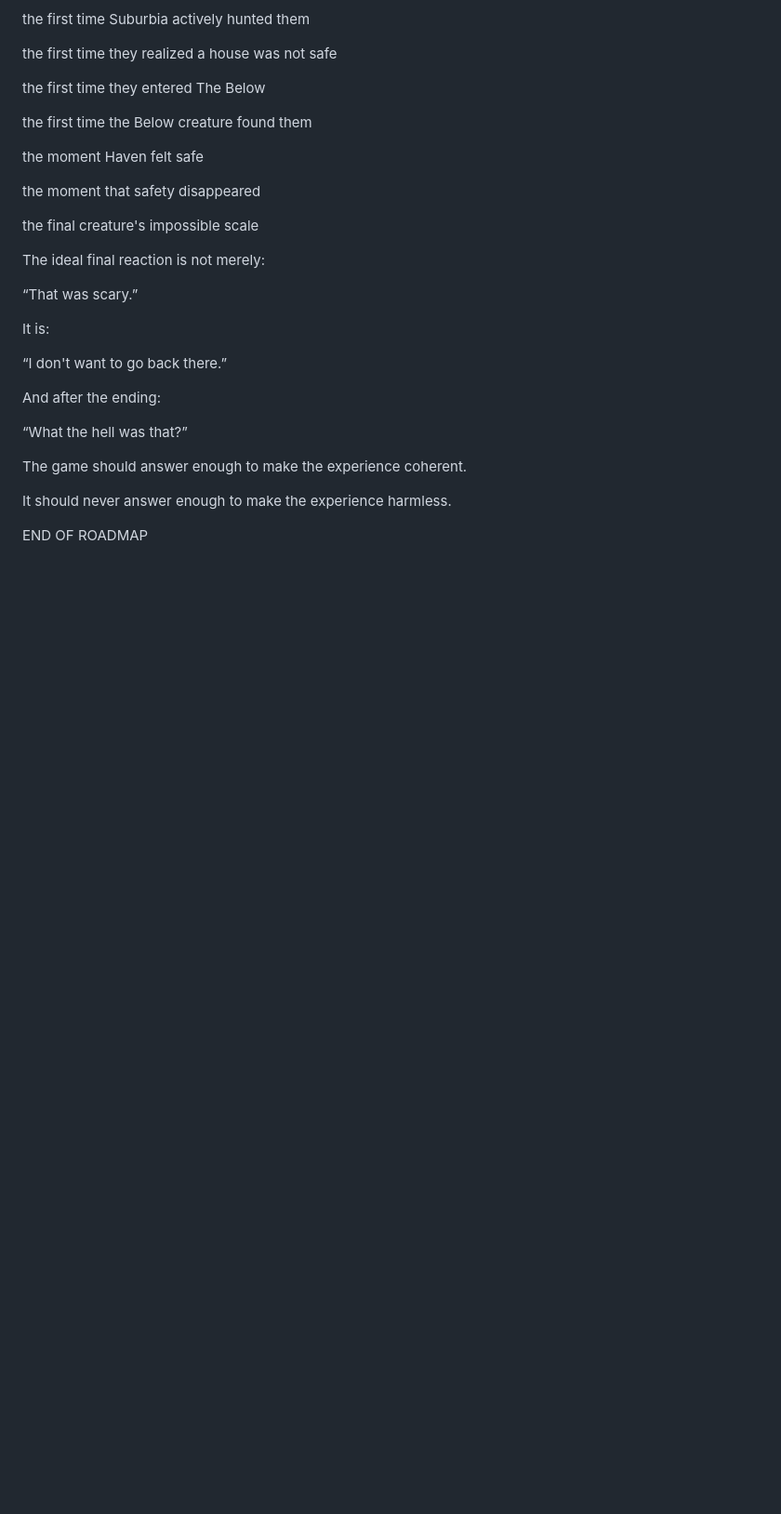
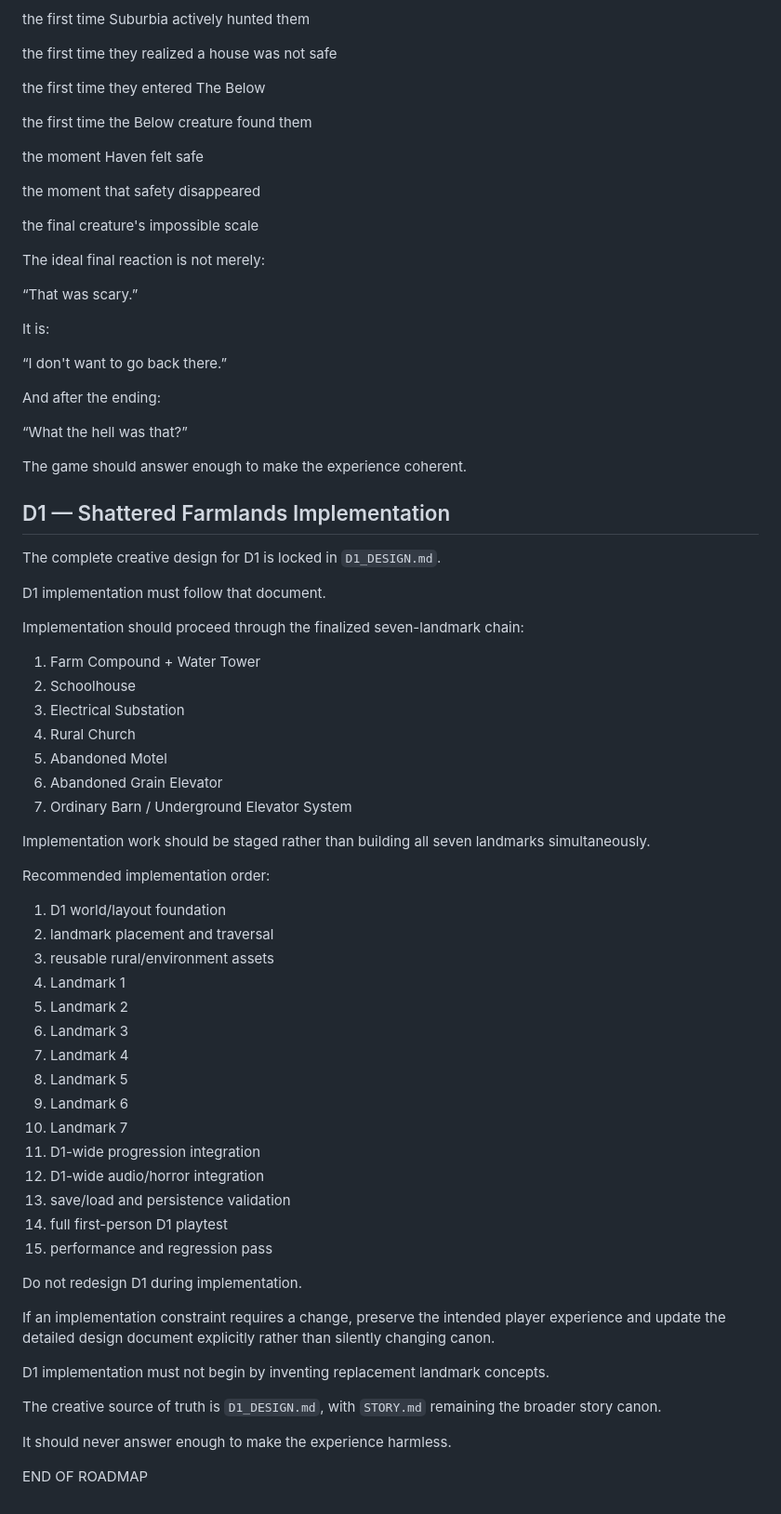
Before and after one commit to GRothIsMonkey/WhereItIsnt, a Markdown page: ROADMAP.md, the part around the change. Shown at 93% size. Rendered like a GitHub page; blank space fills up the shorter version.

```diff
--- a/ROADMAP.md
+++ b/ROADMAP.md
@@ -3145,6 +3145,50 @@ And after the ending:
 “What the hell was that?”
 
 The game should answer enough to make the experience coherent.
+## D1 — Shattered Farmlands Implementation
+
+The complete creative design for D1 is locked in `D1_DESIGN.md`.
+
+D1 implementation must follow that document.
+
+Implementation should proceed through the finalized seven-landmark chain:
+
+1. Farm Compound + Water Tower
+2. Schoolhouse
+3. Electrical Substation
+4. Rural Church
+5. Abandoned Motel
+6. Abandoned Grain Elevator
+7. Ordinary Barn / Underground Elevator System
+
+Implementation work should be staged rather than building all seven landmarks simultaneously.
+
+Recommended implementation order:
+
+1. D1 world/layout foundation
+2. landmark placement and traversal
+3. reusable rural/environment assets
+4. Landmark 1
+5. Landmark 2
+6. Landmark 3
+7. Landmark 4
+8. Landmark 5
+9. Landmark 6
+10. Landmark 7
+11. D1-wide progression integration
+12. D1-wide audio/horror integration
+13. save/load and persistence validation
+14. full first-person D1 playtest
+15. performance and regression pass
+
+Do not redesign D1 during implementation.
+
+If an implementation constraint requires a change, preserve the intended player experience and update the detailed design document explicitly rather than silently changing canon.
+
+D1 implementation must not begin by inventing replacement landmark concepts.
+
+The creative source of truth is `D1_DESIGN.md`, with `STORY.md` remaining the broader story canon.
+
 
 It should never answer enough to make the experience harmless.
 
```
